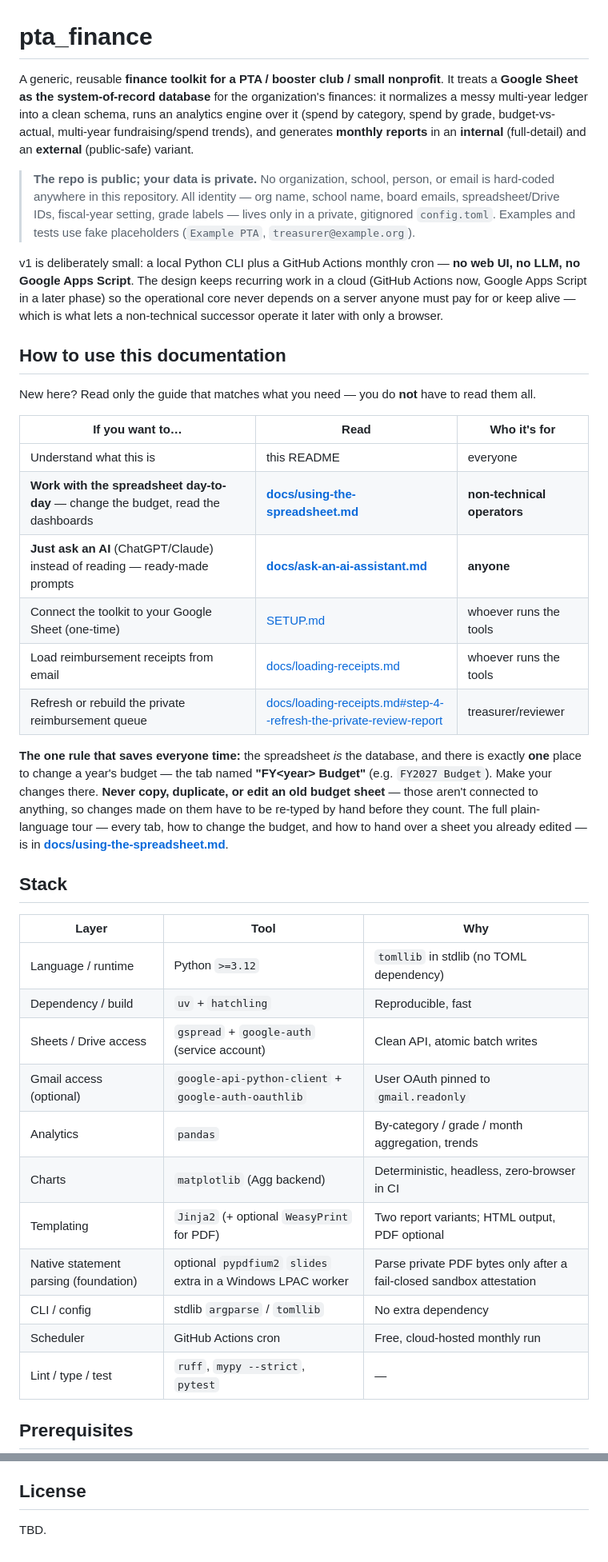
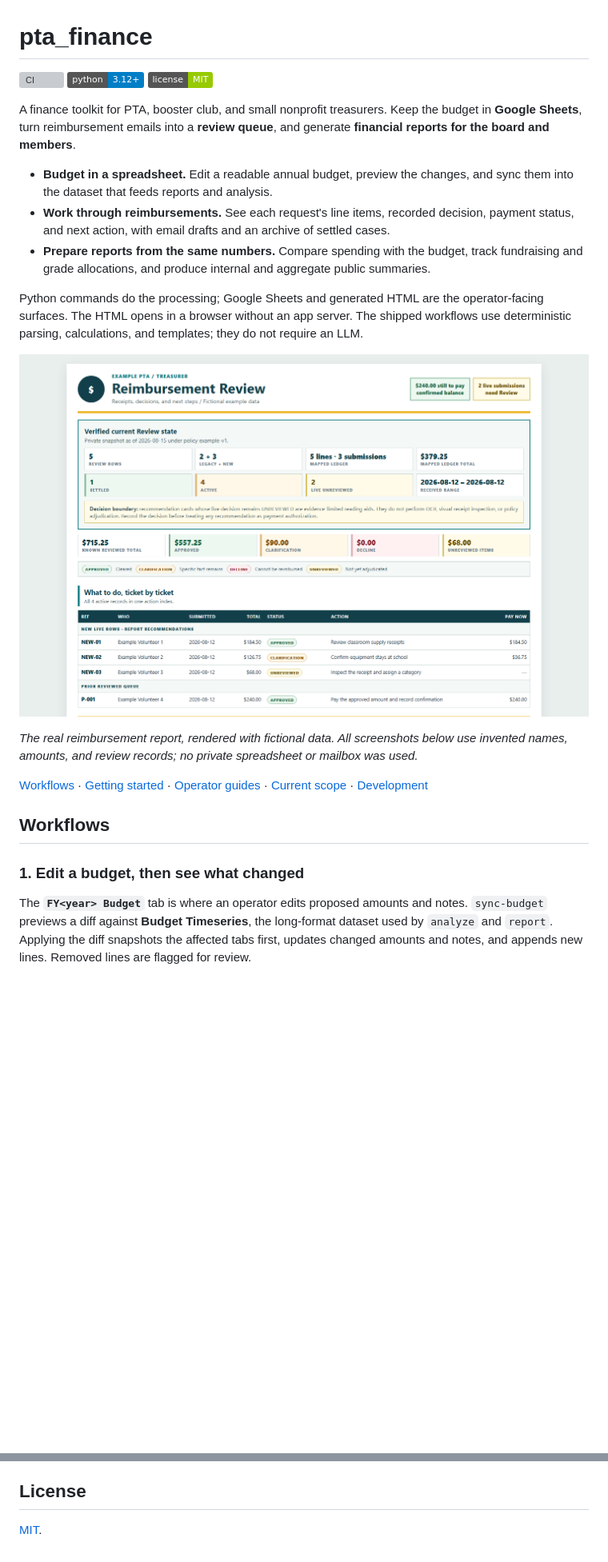
Before and after one commit to aberson/pta_finance, a Markdown page: README.md, 2 parts joined by grey strips. Shown at 80% size. GitHub-like rendering; pictures changed too: docs/screenshots/reimbursement-queue.png (added); badges without logos; blank space fills up the shorter version; grey boxes are pictures that could not be loaded.

Commit message:
docs: refresh README with workflows and real report screenshots

```diff
--- a/README.md
+++ b/README.md
@@ -1,56 +1,38 @@
 # pta_finance
 
-A generic, reusable **finance toolkit for a PTA / booster club / small nonprofit**. It treats a
-**Google Sheet as the system-of-record database** for the organization's finances: it normalizes a
-messy multi-year ledger into a clean schema, runs an analytics engine over it (spend by category,
-spend by grade, budget-vs-actual, multi-year fundraising/spend trends), and generates **monthly
-reports** in an **internal** (full-detail) and an **external** (public-safe) variant.
+[![CI](https://github.com/aberson/pta_finance/actions/workflows/ci.yml/badge.svg)](https://github.com/aberson/pta_finance/actions/workflows/ci.yml)
+[![Python 3.12+](https://img.shields.io/badge/python-3.12%2B-blue)](pyproject.toml)
+[![License: MIT](https://img.shields.io/badge/license-MIT-green)](LICENSE)
 
-> **The repo is public; your data is private.** No organization, school, person, or email is
-> hard-coded anywhere in this repository. All identity — org name, school name, board emails,
-> spreadsheet/Drive IDs, fiscal-year setting, grade labels — lives only in a private, gitignored
-> `config.toml`. Examples and tests use fake placeholders (`Example PTA`, `treasurer@example.org`).
+A finance toolkit for PTA, booster club, and small nonprofit treasurers. Keep the budget in
+**Google Sheets**, turn reimbursement emails into a **review queue**, and generate **financial
+reports for the board and members**.
 
-v1 is deliberately small: a local Python CLI plus a GitHub Actions monthly cron — **no web UI, no
-LLM, no Google Apps Script**. The design keeps recurring work in a cloud (GitHub Actions now, Google
-Apps Script in a later phase) so the operational core never depends on a server anyone must pay for
-or keep alive — which is what lets a non-technical successor operate it later with only a browser.
+- **Budget in a spreadsheet.** Edit a readable annual budget, preview the changes, and sync them
+  into the dataset that feeds reports and analysis.
+- **Work through reimbursements.** See each request's line items, recorded decision, payment
+  status, and next action, with email drafts and an archive of settled cases.
+- **Prepare reports from the same numbers.** Compare spending with the budget, track fundraising
+  and grade allocations, and produce internal and aggregate public summaries.
 
-## How to use this documentation
+Python commands do the processing; Google Sheets and generated HTML are the operator-facing
+surfaces. The HTML opens in a browser without an app server. The shipped workflows use
+deterministic parsing, calculations, and templates; they do not require an LLM.
 
-New here? Read only the guide that matches what you need — you do **not** have to read them all.
+![Reimbursement review queue showing summary totals, review states, and a ticket-by-ticket action index for a fictional PTA](docs/screenshots/reimbursement-queue.png)
 
-| If you want to… | Read | Who it's for |
-|---|---|---|
-| Understand what this is | this README | everyone |
-| **Work with the spreadsheet day-to-day** — change the budget, read the dashboards | **[docs/using-the-spreadsheet.md](docs/using-the-spreadsheet.md)** | **non-technical operators** |
-| **Just ask an AI** (ChatGPT/Claude) instead of reading — ready-made prompts | **[docs/ask-an-ai-assistant.md](docs/ask-an-ai-assistant.md)** | **anyone** |
-| Connect the toolkit to your Google Sheet (one-time) | [SETUP.md](SETUP.md) | whoever runs the tools |
-| Load reimbursement receipts from email | [docs/loading-receipts.md](docs/loading-receipts.md) | whoever runs the tools |
-| Refresh or rebuild the private reimbursement queue | [docs/loading-receipts.md#step-4--refresh-the-private-review-report](docs/loading-receipts.md#step-4--refresh-the-private-review-report) | treasurer/reviewer |
+*The real reimbursement report, rendered with fictional data. All screenshots below use invented
+names, amounts, and review records; no private spreadsheet or mailbox was used.*
 
-**The one rule that saves everyone time:** the spreadsheet _is_ the database, and there is exactly
-**one** place to change a year's budget — the tab named **"FY&lt;year&gt; Budget"** (e.g.
-`FY2027 Budget`). Make your changes there. **Never copy, duplicate, or edit an old budget sheet** —
-those aren't connected to anything, so changes made on them have to be re-typed by hand before they
-count. The full plain-language tour — every tab, how to change the budget, and how to hand over a
-sheet you already edited — is in **[docs/using-the-spreadsheet.md](docs/using-the-spreadsheet.md)**.
+[Workflows](#workflows) · [Getting started](#getting-started) · [Operator guides](#operator-guides) ·
+[Current scope](#current-scope) · [Development](#development)
 
-## Stack
+## Workflows
 
-| Layer | Tool | Why |
-|---|---|---|
-| Language / runtime | Python `>=3.12` | `tomllib` in stdlib (no TOML dependency) |
-| Dependency / build | `uv` + `hatchling` | Reproducible, fast |
-| Sheets / Drive access | `gspread` + `google-auth` (service account) | Clean API, atomic batch writes |
-| Gmail access (optional) | `google-api-python-client` + `google-auth-oauthlib` | User OAuth pinned to `gmail.readonly` |
-| Analytics | `pandas` | By-category / grade / month aggregation, trends |
-| Charts | `matplotlib` (Agg backend) | Deterministic, headless, zero-browser in CI |
-| Templating | `Jinja2` (+ optional `WeasyPrint` for PDF) | Two report variants; HTML output, PDF optional |
-| Native statement parsing (foundation) | optional `pypdfium2` `slides` extra in a Windows LPAC worker | Parse private PDF bytes only after a fail-closed sandbox attestation |
-| CLI / config | stdlib `argparse` / `tomllib` | No extra dependency |
-| Scheduler | GitHub Actions cron | Free, cloud-hosted monthly run |
-| Lint / type / test | `ruff`, `mypy --strict`, `pytest` | — |
+### 1. Edit a budget, then see what changed
 
-## Prerequisites
+The **`FY<year> Budget`** tab is where an operator edits proposed amounts and notes.
+`sync-budget` previews a diff against **Budget Timeseries**, the long-format dataset used by
+`analyze` and `report`. Applying the diff snapshots the affected tabs first, updates changed
+amounts and notes, and appends new lines. Removed lines are flagged for review.
 
@@ -192,4 +293,4 @@ forecasting / receipt automation / bank imports / wiki / live Drive upload (`goo
 
 ## License
 
-TBD.
+[MIT](LICENSE).
```
Also changed, not shown: other parts of README.md (+242 -123 lines), docs/screenshots/budget-vs-actual.png (added), docs/screenshots/financial-summary.png (added), docs/screenshots/reimbursement-detail.png (added), 1 other file.
